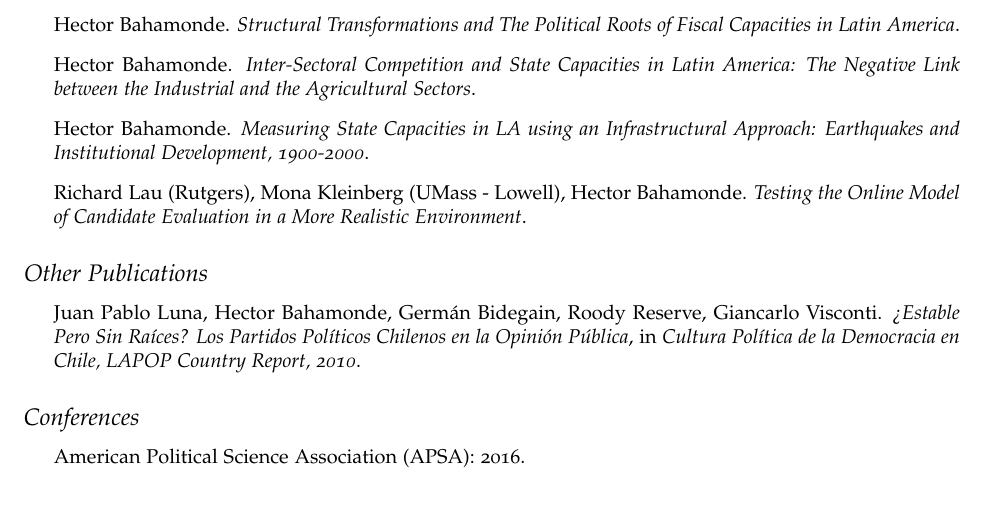
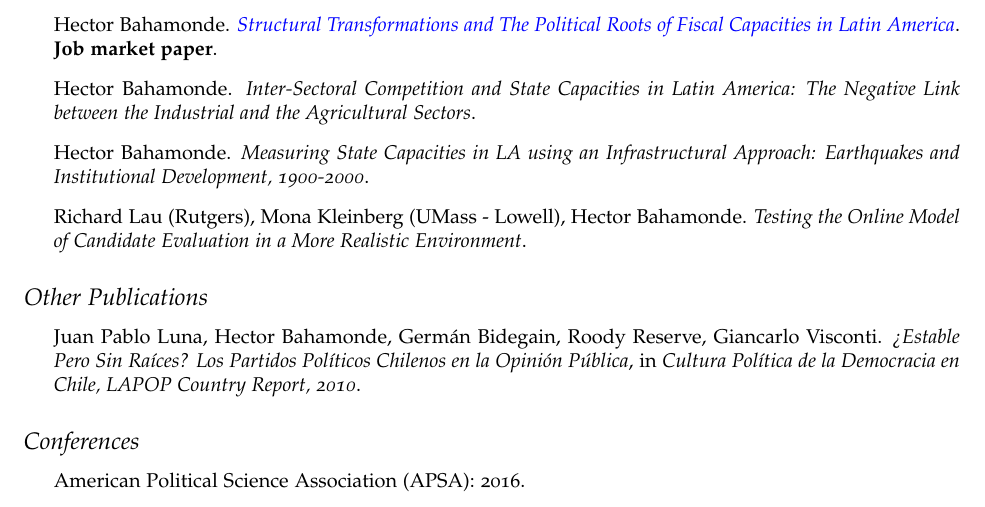
Before and after one commit to hbahamonde/Job_Market, a LaTeX CV (Bahamonde_CV.tex): part of page 2 of 3, cut so that both start at the same text. Compiled offline with pdfLaTeX.

Commit message:
Aug 26 2016

```diff
--- a/Bahamonde_CV.tex
+++ b/Bahamonde_CV.tex
@@ -165,7 +165,7 @@ My dissertation argues that the modernization of the fiscal apparatus was the pr
 \begin{itemize}
 \item Hector Bahamonde. \href{https://github.com/hbahamonde/Clientelism_paper/raw/LARR_Revisions/Bahamonde_Clientelism_Paper.pdf}{\emph{Aiming Right at You: Group vs. Individual Clientelistic Targeting in Brazil}}.
 \item Hector Bahamonde. \emph{Does the US have Healthier Democratic Values? Measuring Vote-Selling Elasticities Using a List and Conjoint Experiments}.
-\item Hector Bahamonde. \emph{Structural Transformations and The Political Roots of Fiscal Capacities in Latin America}.
+\item Hector Bahamonde. \href{https://github.com/hbahamonde/IncomeTaxAdoption/raw/Summer_2016/Bahamonde_IncomeTaxAdoption.pdf}{\emph{Structural Transformations and The Political Roots of Fiscal Capacities in Latin America}}. {\bf Job market paper}.
 \item Hector Bahamonde. \emph{Inter-Sectoral Competition and State Capacities in Latin America: The Negative Link between the Industrial and the Agricultural Sectors}.
 \item Hector Bahamonde. \emph{Measuring State Capacities in LA using an Infrastructural Approach: Earthquakes and Institutional Development, 1900-2000}.
 \item Richard Lau (Rutgers), Mona Kleinberg (UMass - Lowell), Hector Bahamonde. \emph{Testing the Online Model of Candidate Evaluation in a More Realistic Environment}.
```
Also changed, not shown: Bahamonde_CV.pdf.
